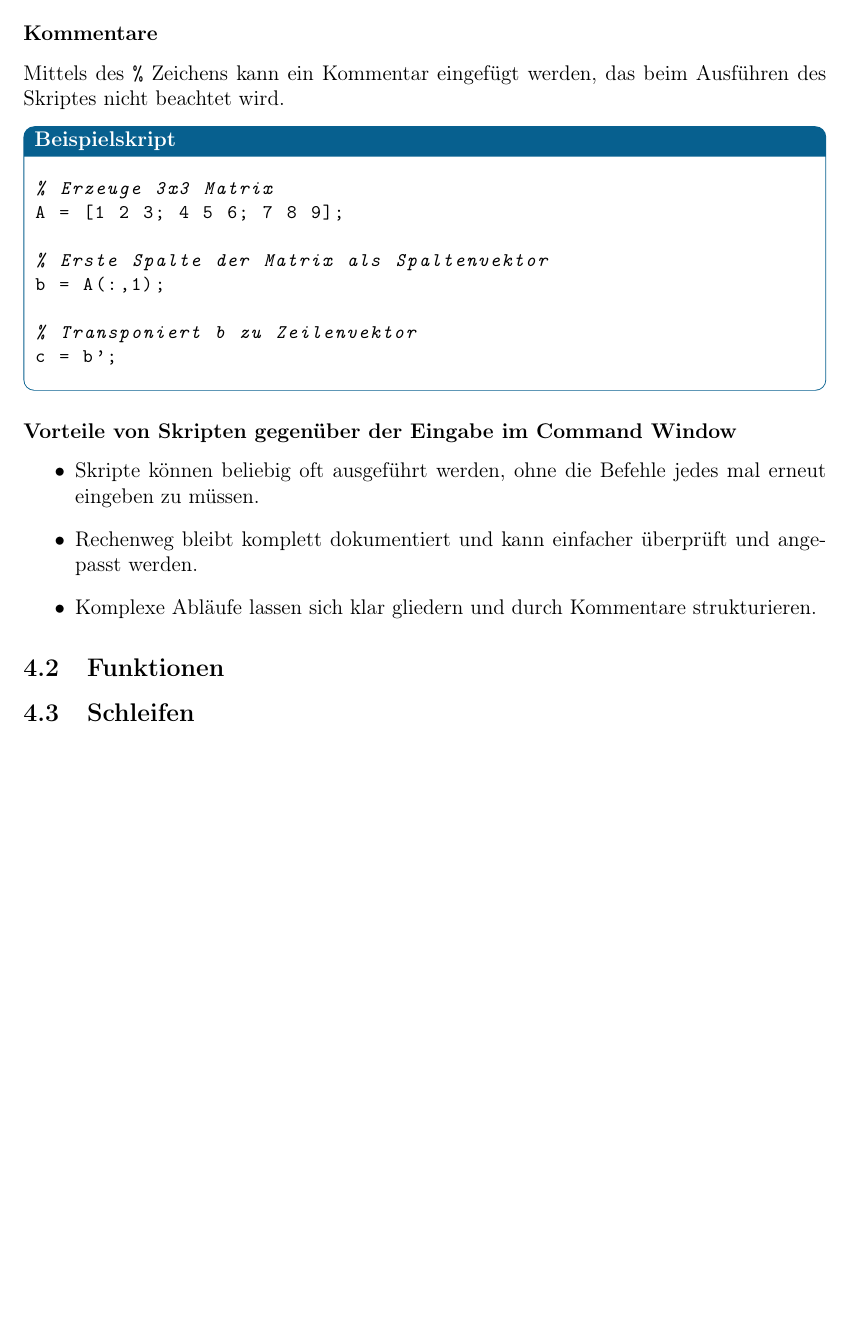
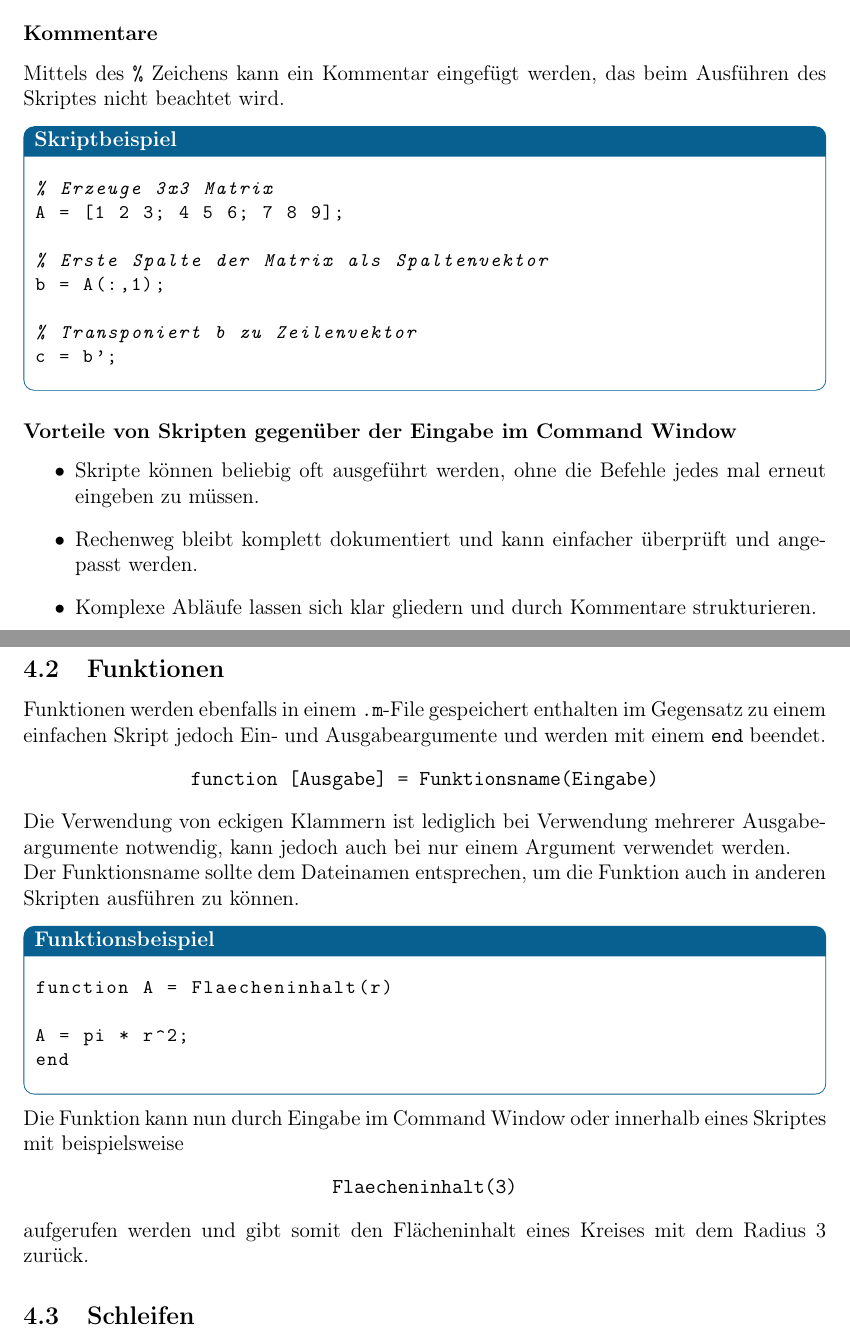
Before and after one commit to DryAged/MATLABSkript, a LaTeX document (main.tex, which reads Inhalt/04_Programmiergrundlagen.tex): part of page 15 of 18 before the commit and two parts of pages 15 and 16 of 19 after it, the two joined at a grey line, cut so that both start at the same text, the shorter picture padded with empty space. Compiled offline with pdfLaTeX.

Commit message:
Abschnitt 4.2 - Funktionen ergänzt

```diff
--- a/Inhalt/04_Programmiergrundlagen.tex
+++ b/Inhalt/04_Programmiergrundlagen.tex
@@ -10,7 +10,7 @@
         \end{itemize}
         \subsubsection*{Kommentare}
         Mittels des \texttt{\%} Zeichens kann ein Kommentar eingefügt werden, das beim Ausführen des Skriptes nicht beachtet wird.
-        \begin{Codelösung}{Beispielskript}
+        \begin{Codelösung}{Skriptbeispiel}
                 \begin{lstlisting}
 % Erzeuge 3x3 Matrix
 A = [1 2 3; 4 5 6; 7 8 9];
@@ -31,2 +32,23 @@ c = b';
         \subsection{Funktionen}
+        Funktionen werden ebenfalls in einem \texttt{.m}-File gespeichert enthalten im Gegensatz zu einem einfachen Skript jedoch Ein- und Ausgabeargumente und werden mit einem \texttt{end} beendet.
+        \begin{center}
+                \texttt{function [Ausgabe] = Funktionsname(Eingabe)}
+        \end{center}
+                Die Verwendung von eckigen Klammern ist lediglich bei Verwendung mehrerer Ausgabeargumente notwendig, kann jedoch auch bei nur einem Argument verwendet werden. \\
+                Der Funktionsname sollte dem Dateinamen entsprechen, um die Funktion auch in anderen Skripten ausführen zu können.
+                \begin{Codelösung}{Funktionsbeispiel}
+                        \begin{lstlisting}
+function A = Flaecheninhalt(r)
+
+A = pi * r^2;
+end
+                        \end{lstlisting}
+
+                \end{Codelösung}
+                \noindent
+                Die Funktion kann nun durch Eingabe im Command Window oder innerhalb eines Skriptes mit beispielsweise
+                \begin{center}
+                        \texttt{Flaecheninhalt(3)}
+                \end{center}
+                aufgerufen werden und gibt somit den Flächeninhalt eines Kreises mit dem Radius 3 zurück.
         \subsection{Schleifen}
```
Also changed, not shown: main.pdf, Inhalt/04_Programmiergrundlagen.tex (1 more changed lines), 9 other files.
